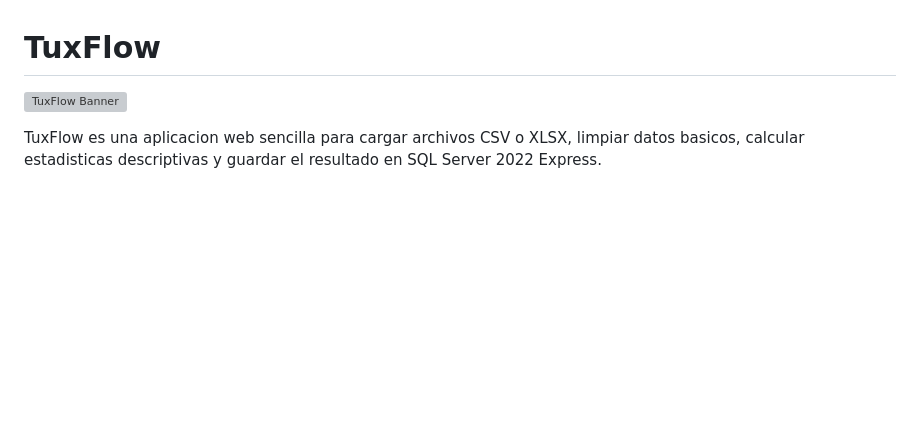
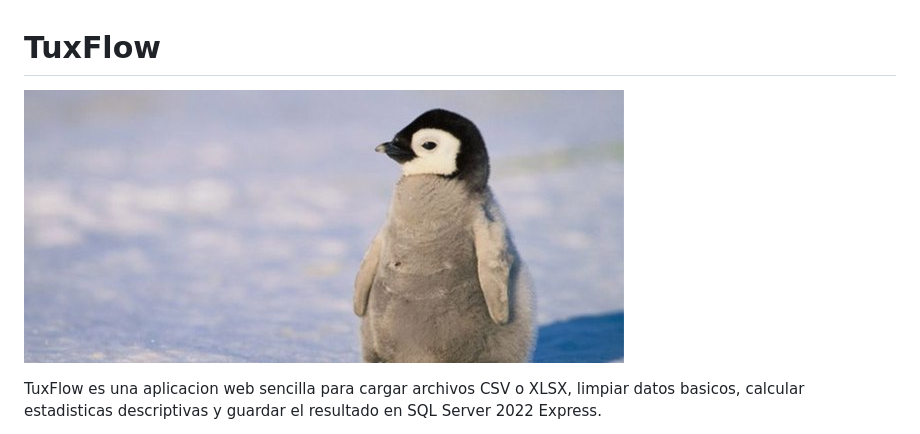
Before and after one commit to mrppsi/TuxFlow, a Markdown page: README.md, the part around the change. Rendered like a GitHub page; blank space fills up the shorter version; grey boxes are pictures that could not be loaded.

Commit message:
Change banner image from PNG to JPEG
Updated the banner image in the README.

```diff
--- a/README.md
+++ b/README.md
@@ -1,5 +1,5 @@
 # TuxFlow
-![TuxFlow Banner](banner/banner.png)
+![TuxFlow Banner](banner/1.jpeg)
 
 TuxFlow es una aplicacion web sencilla para cargar archivos CSV o XLSX, limpiar datos basicos, calcular estadisticas descriptivas y guardar el resultado en SQL Server 2022 Express.
 
```
